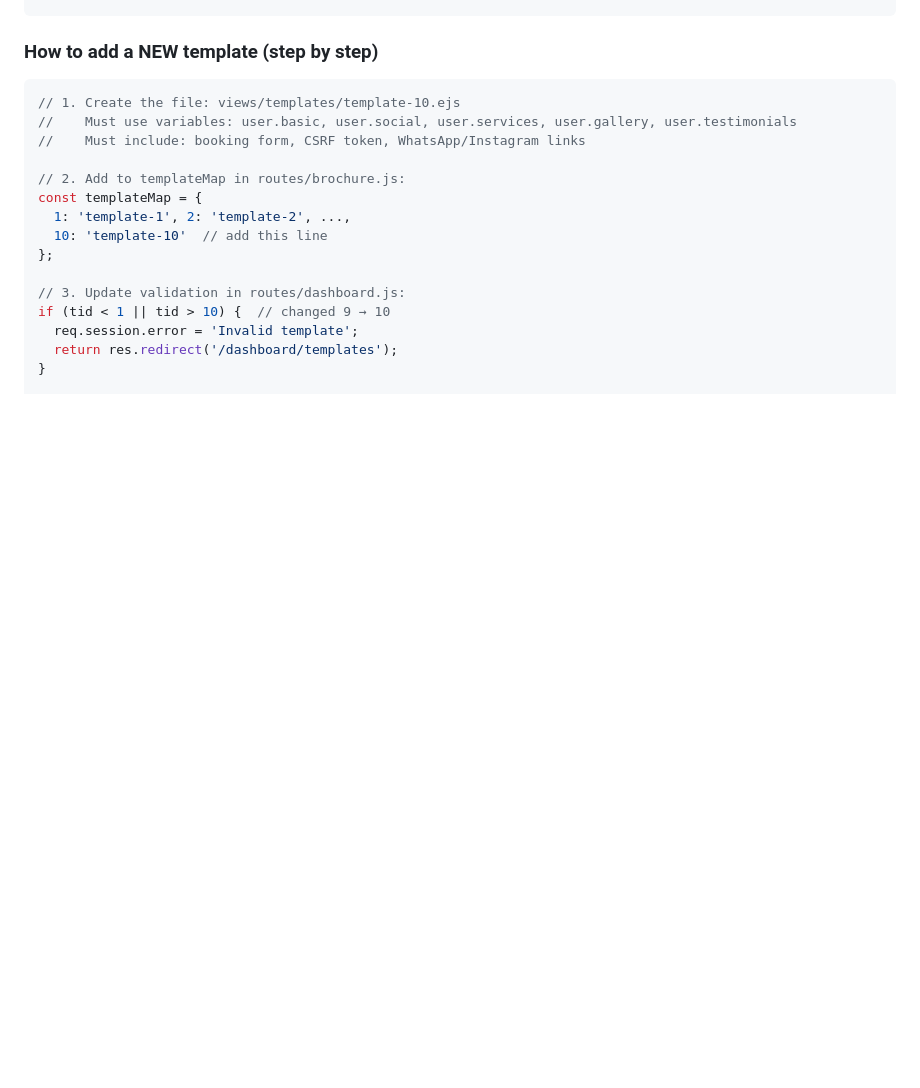
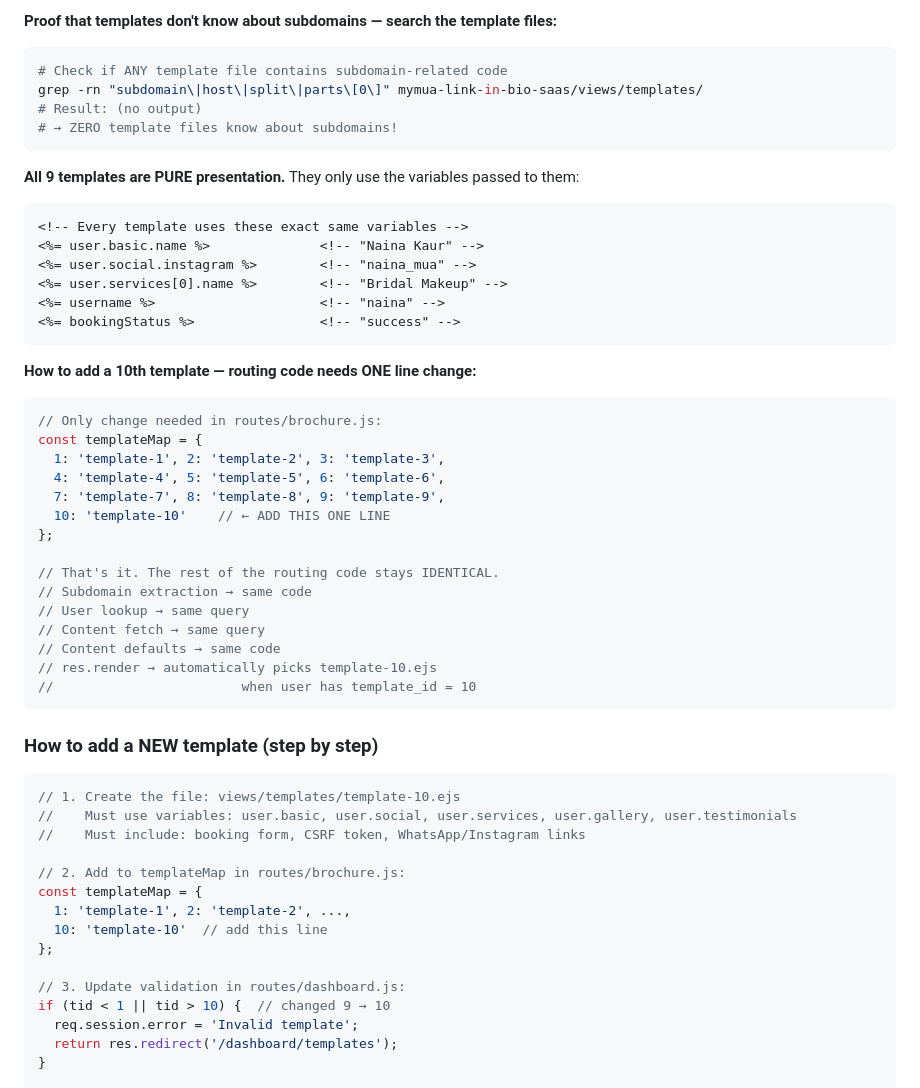
Before and after one commit to gurwinderwhara369-arch/mymua-link-in-bio, a Markdown page: mymua-link-in-bio-saas/subdomain-and-routing-and-structure-of-subdomain-dynamic-routing.md, the part around one of its changes. Rendered like a GitHub page; blank space fills up the shorter version.

Commit message:
Add dynamic routing doc section: how one renderBrochure serves all 9 templates

````diff
--- a/mymua-link-in-bio-saas/subdomain-and-routing-and-structure-of-subdomain-dynamic-routing.md
+++ b/mymua-link-in-bio-saas/subdomain-and-routing-and-structure-of-subdomain-dynamic-routing.md
@@ -582,3 +671,41 @@ Both templates receive the SAME variables. They just display them differently:
+**Proof that templates don't know about subdomains — search the template files:**
+
+```bash
+# Check if ANY template file contains subdomain-related code
+grep -rn "subdomain\|host\|split\|parts\[0\]" mymua-link-in-bio-saas/views/templates/
+# Result: (no output)
+# → ZERO template files know about subdomains!
+```
+
+**All 9 templates are PURE presentation.** They only use the variables passed to them:
+
+```ejs
+<!-- Every template uses these exact same variables -->
+<%= user.basic.name %>              <!-- "Naina Kaur" -->
+<%= user.social.instagram %>        <!-- "naina_mua" -->
+<%= user.services[0].name %>        <!-- "Bridal Makeup" -->
+<%= username %>                     <!-- "naina" -->
+<%= bookingStatus %>                <!-- "success" -->
+```
+
+**How to add a 10th template — routing code needs ONE line change:**
+
+```js
+// Only change needed in routes/brochure.js:
+const templateMap = {
+  1: 'template-1', 2: 'template-2', 3: 'template-3',
+  4: 'template-4', 5: 'template-5', 6: 'template-6',
+  7: 'template-7', 8: 'template-8', 9: 'template-9',
+  10: 'template-10'    // ← ADD THIS ONE LINE
+};
+
+// That's it. The rest of the routing code stays IDENTICAL.
+// Subdomain extraction → same code
+// User lookup → same query
+// Content fetch → same query
+// Content defaults → same code
+// res.render → automatically picks template-10.ejs
+//                        when user has template_id = 10
 ```
 
 ### How to add a NEW template (step by step)
````
Also changed, not shown: other parts of mymua-link-in-bio-saas/subdomain-and-routing-and-structure-of-subdomain-dynamic-routing.md (+89 -0 lines).
